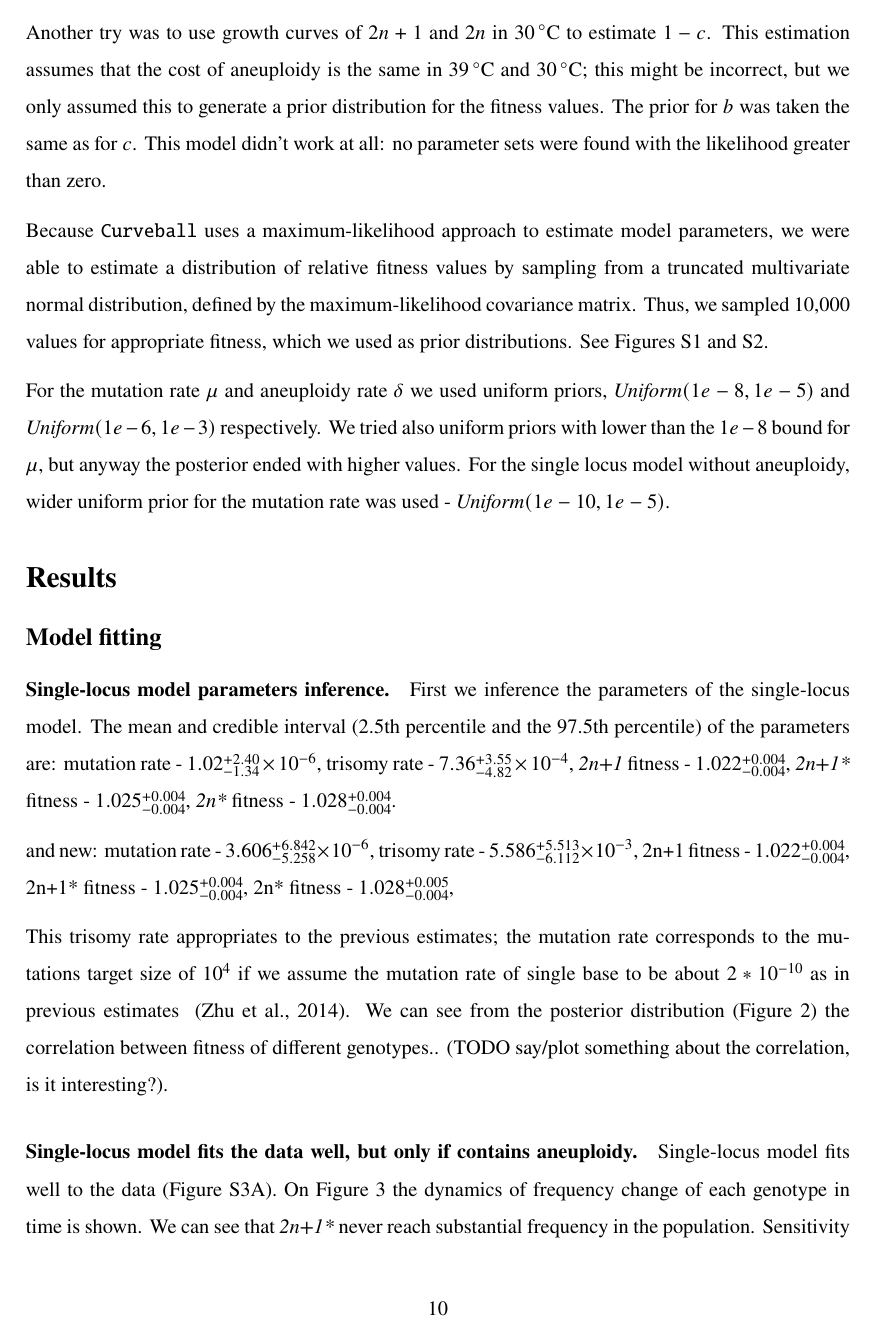
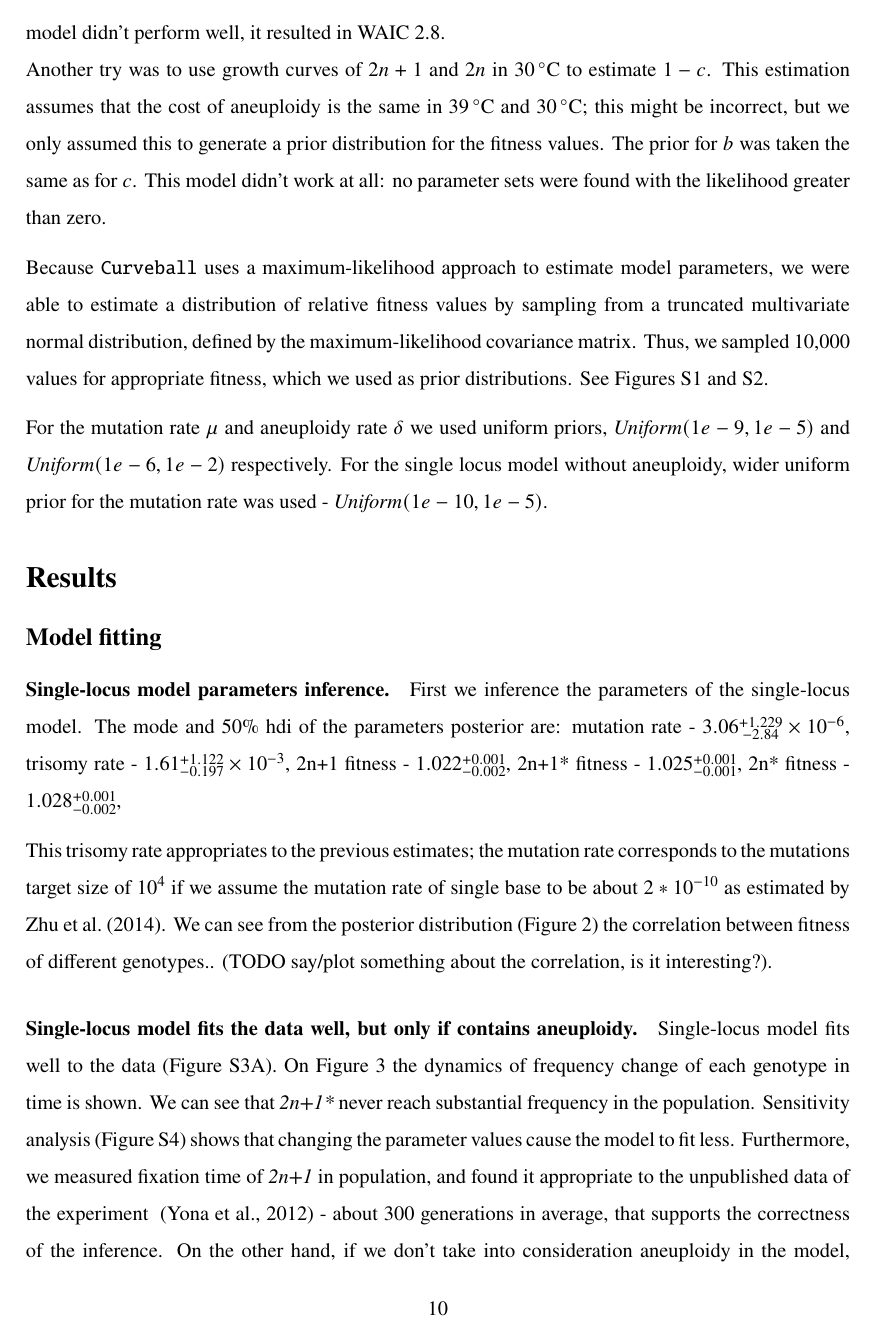
Before and after one commit to yoavram-lab/Heatrisomy, a LaTeX paper (ms/ms.tex): page 10 of 23. Compiled offline with pdfLaTeX.

Commit message:
updated figures and texts related to an0

```diff
--- a/ms/ms.tex
+++ b/ms/ms.tex
@@ -375,7 +375,7 @@ We used growth curves of $2n+1$ and $2n$ in \SI{39}{\celsius} to estimate  $w_{2
 Because \texttt{Curveball} uses a maximum-likelihood approach to estimate model parameters, we were able to estimate a distribution of relative fitness values by sampling from a truncated multivariate normal distribution, defined by the maximum-likelihood covariance matrix. Thus, we sampled 10,000 values for appropriate fitness, which we used as prior distributions.
 See Figures~\ref{fig:growth-curves-30deg} and~\ref{fig:growth-curves-39deg}.
 
-For the mutation rate $\mu$ and aneuploidy rate $\delta$ we used uniform priors, $\mathit{Uniform}(1e-8,1e-5)$ and $\mathit{Uniform}(1e-6,1e-3)$ respectively. We tried also uniform priors with lower than the $1e-8$ bound for $\mu$, but anyway the posterior ended with higher values.
+For the mutation rate $\mu$ and aneuploidy rate $\delta$ we used uniform priors, $\mathit{Uniform}(1e-9,1e-5)$ and $\mathit{Uniform}(1e-6,1e-2)$ respectively.
 For the single locus model without aneuploidy, wider uniform prior for the mutation rate was used - $\mathit{Uniform}(1e-10,1e-5)$.
 
 %TODO ILIA please report here the point estimate and 95% CI for the three distributions, I only have for 1-c+b: 0.9863 (95% CI 0.9790 - 0.9939).
@@ -401,21 +401,14 @@ For the single locus model without aneuploidy, wider uniform prior for the mutat
 %  - robustness of posterior to initial conditions - MAP+-HDI for different seeds;
 
 \paragraph{Single-locus model parameters inference.}
-First we inference the parameters of the single-locus model. The mean and credible interval (2.5th percentile and the 97.5th percentile) of the parameters are:
-mutation rate - $1.02\substack{+2.40 \\ -1.34}\times10^{-6}$,
-trisomy rate - $7.36\substack{+3.55 \\ -4.82}\times10^{-4}$,
-\anwt\ fitness - $1.022\substack{+0.004 \\ -0.004}$,
-\anmt\ fitness - $1.025\substack{+0.004 \\ -0.004}$,
-\eumt\ fitness - $1.028\substack{+0.004 \\ -0.004}$.
+First we inference the parameters of the single-locus model. The mode and 50\% hdi of the parameters posterior are:
+mutation rate - $3.06\substack{+1.229 \\ -2.84}\times10^{-6}$,
+trisomy rate - $1.61\substack{+1.122 \\ -0.197}\times10^{-3}$,
+2n+1 fitness - $1.022\substack{+0.001 \\ -0.002}$,
+2n+1* fitness - $1.025\substack{+0.001 \\ -0.001}$,
+2n* fitness - $1.028\substack{+0.001 \\ -0.002}$,
 
-and new:
-mutation rate - $3.606\substack{+6.842 \\ -5.258}\times10^{-6}$,
-trisomy rate - $5.586\substack{+5.513 \\ -6.112}\times10^{-3}$,
-2n+1 fitness - $1.022\substack{+0.004 \\ -0.004}$,
-2n+1* fitness - $1.025\substack{+0.004 \\ -0.004}$,
-2n* fitness - $1.028\substack{+0.005 \\ -0.004}$,
-
-This trisomy rate appropriates to the previous estimates; the mutation rate corresponds to the mutations target size of $10^{4}$ if we assume the mutation rate of single base to be about $2*10^{-10}$ as in previous estimates ~\citep{Zhu2014}.
+This trisomy rate appropriates to the previous estimates; the mutation rate corresponds to the mutations target size of $10^{4}$ if we assume the mutation rate of single base to be about $2*10^{-10}$ as estimated by ~\cite{Zhu2014}.
 We can see from the posterior distribution~(\autoref{fig:posterior}) the correlation between fitness of different genotypes.. (TODO say/plot something about the correlation, is it interesting?).
 
 \begin{figure}[h!]
@@ -424,9 +417,9 @@ We can see from the posterior distribution~(\autoref{fig:posterior}) the correla
   \caption{
   \textbf{Single-locus model parameters posterior density.}
 %TODO histogram on diagonal
-On the diagonal plots, the posterior density for each parameter is presented . Other plots represent joint posterior density of two parameters where blue color has the lowest density and yellow has the highest density. Red point and the dashed lines represent the median (TODO check that it is median and not mean) values of the densities:
-mutation rate - $1.02\times10^{-6}$,
-trisomy rate - $7.36\times10^{-4}$,
+On the diagonal plots, the posterior density for each parameter is presented . Other plots represent joint posterior density of two parameters where blue color has the lowest density and yellow has the highest density. Red point and the dashed lines represent the maximum a posteriori probability estimate:
+mutation rate - $3.06\times10^{-6}$,
+trisomy rate - $1.61\times10^{-4}$,
 \anwt\ fitness - $1.022$,
 \anmt\ fitness - $1.025$,
 \eumt\ fitness - $1.028$.
```
Also changed, not shown: figures/fixation-plot.pdf, figures/likelihood-plot.pdf, figures/posterior.pdf, figures/ppc-plot.pdf, figures/sensitivity-mutation-rate-plot.pdf, figures/sensitivity-trisomy-rate-plot.pdf, figures/sensitivity-w(2n*)-plot.pdf, figures/sensitivity-w(2n+1)-plot.pdf, figures/sensitivity-w(2n+1*)-plot.pdf, ms/ms.tex (12 more changed lines).
